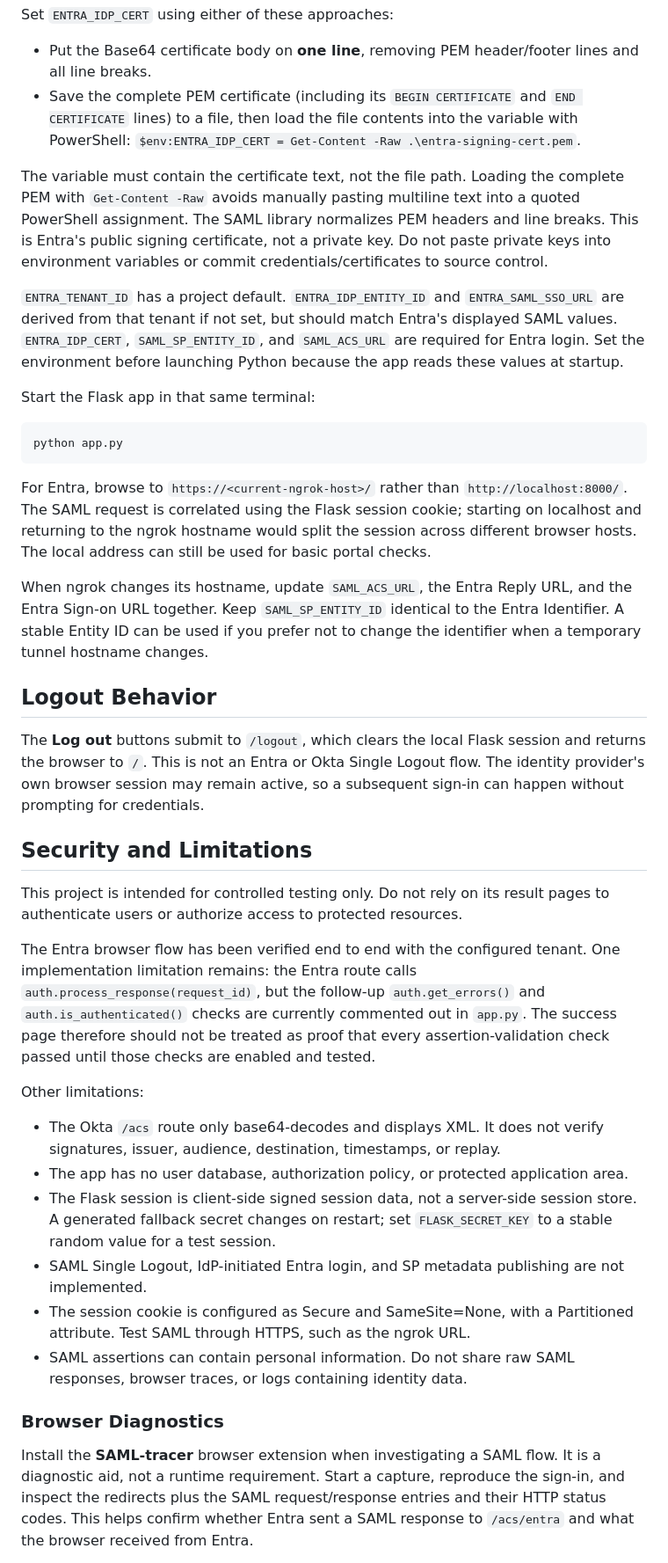
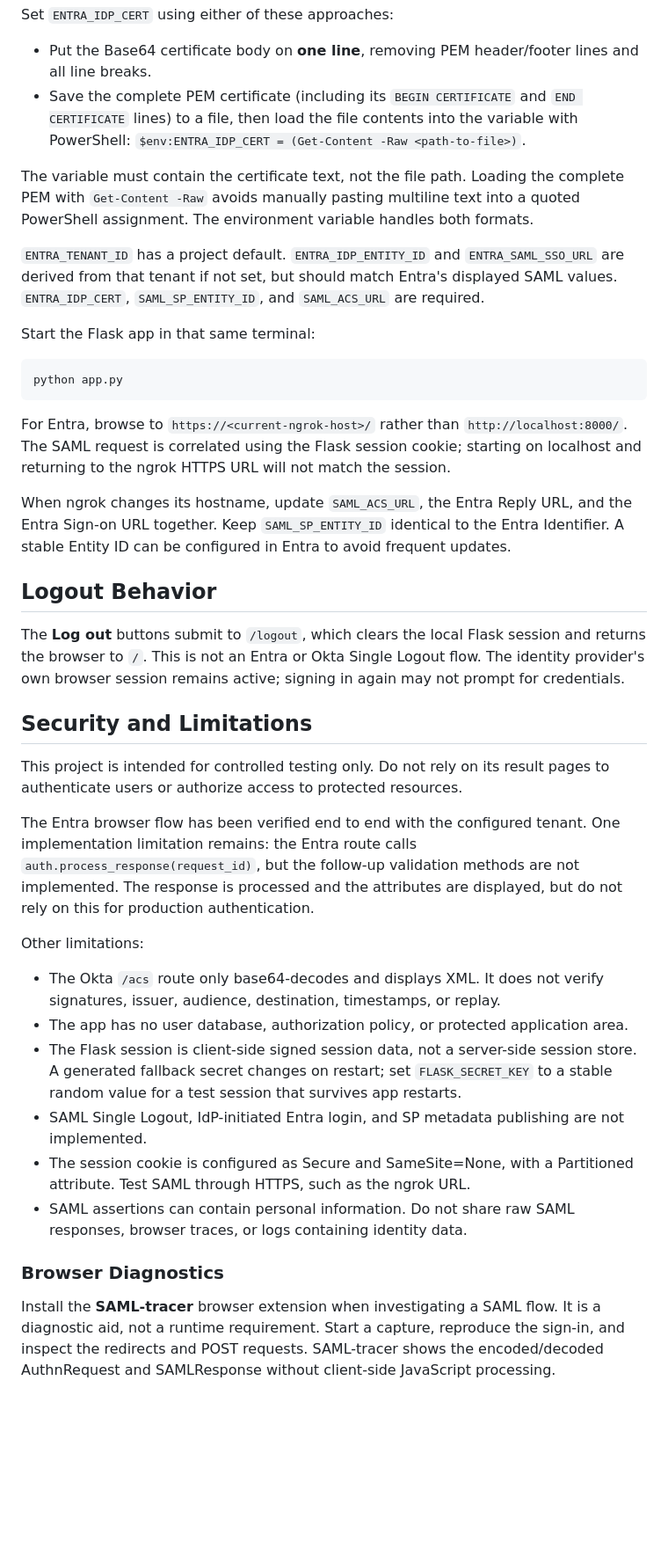
Before and after one commit to Isuruvh/saml-test-setup-with-python, a Markdown page: README.md, the part around one of its changes. Shown at 88% size. GitHub-like rendering; blank space fills up the shorter version.

````diff
--- a/README.md
+++ b/README.md
@@ -111,11 +121,11 @@ $env:FLASK_SECRET_KEY = (& .\.venv\Scripts\python.exe -c "import secrets; print(
 Set `ENTRA_IDP_CERT` using either of these approaches:
 
 - Put the Base64 certificate body on **one line**, removing PEM header/footer lines and all line breaks.
-- Save the complete PEM certificate (including its `BEGIN CERTIFICATE` and `END CERTIFICATE` lines) to a file, then load the file contents into the variable with PowerShell: `$env:ENTRA_IDP_CERT = Get-Content -Raw .\entra-signing-cert.pem`.
+- Save the complete PEM certificate (including its `BEGIN CERTIFICATE` and `END CERTIFICATE` lines) to a file, then load the file contents into the variable with PowerShell: `$env:ENTRA_IDP_CERT = (Get-Content -Raw <path-to-file>)`.
 
-The variable must contain the certificate text, not the file path. Loading the complete PEM with `Get-Content -Raw` avoids manually pasting multiline text into a quoted PowerShell assignment. The SAML library normalizes PEM headers and line breaks. This is Entra's public signing certificate, not a private key. Do not paste private keys into environment variables or commit credentials/certificates to source control.
+The variable must contain the certificate text, not the file path. Loading the complete PEM with `Get-Content -Raw` avoids manually pasting multiline text into a quoted PowerShell assignment. The environment variable handles both formats.
 
-`ENTRA_TENANT_ID` has a project default. `ENTRA_IDP_ENTITY_ID` and `ENTRA_SAML_SSO_URL` are derived from that tenant if not set, but should match Entra's displayed SAML values. `ENTRA_IDP_CERT`, `SAML_SP_ENTITY_ID`, and `SAML_ACS_URL` are required for Entra login. Set the environment before launching Python because the app reads these values at startup.
+`ENTRA_TENANT_ID` has a project default. `ENTRA_IDP_ENTITY_ID` and `ENTRA_SAML_SSO_URL` are derived from that tenant if not set, but should match Entra's displayed SAML values. `ENTRA_IDP_CERT`, `SAML_SP_ENTITY_ID`, and `SAML_ACS_URL` are required.
 
 Start the Flask app in that same terminal:
 
@@ -123,30 +133,30 @@ Start the Flask app in that same terminal:
 python app.py
 ```
 
-For Entra, browse to `https://<current-ngrok-host>/` rather than `http://localhost:8000/`. The SAML request is correlated using the Flask session cookie; starting on localhost and returning to the ngrok hostname would split the session across different browser hosts. The local address can still be used for basic portal checks.
+For Entra, browse to `https://<current-ngrok-host>/` rather than `http://localhost:8000/`. The SAML request is correlated using the Flask session cookie; starting on localhost and returning to the ngrok HTTPS URL will not match the session.
 
-When ngrok changes its hostname, update `SAML_ACS_URL`, the Entra Reply URL, and the Entra Sign-on URL together. Keep `SAML_SP_ENTITY_ID` identical to the Entra Identifier. A stable Entity ID can be used if you prefer not to change the identifier when a temporary tunnel hostname changes.
+When ngrok changes its hostname, update `SAML_ACS_URL`, the Entra Reply URL, and the Entra Sign-on URL together. Keep `SAML_SP_ENTITY_ID` identical to the Entra Identifier. A stable Entity ID can be configured in Entra to avoid frequent updates.
 
 ## Logout Behavior
 
-The **Log out** buttons submit to `/logout`, which clears the local Flask session and returns the browser to `/`. This is not an Entra or Okta Single Logout flow. The identity provider's own browser session may remain active, so a subsequent sign-in can happen without prompting for credentials.
+The **Log out** buttons submit to `/logout`, which clears the local Flask session and returns the browser to `/`. This is not an Entra or Okta Single Logout flow. The identity provider's own browser session remains active; signing in again may not prompt for credentials.
 
 ## Security and Limitations
 
 This project is intended for controlled testing only. Do not rely on its result pages to authenticate users or authorize access to protected resources.
 
-The Entra browser flow has been verified end to end with the configured tenant. One implementation limitation remains: the Entra route calls `auth.process_response(request_id)`, but the follow-up `auth.get_errors()` and `auth.is_authenticated()` checks are currently commented out in `app.py`. The success page therefore should not be treated as proof that every assertion-validation check passed until those checks are enabled and tested.
+The Entra browser flow has been verified end to end with the configured tenant. One implementation limitation remains: the Entra route calls `auth.process_response(request_id)`, but the follow-up validation methods are not implemented. The response is processed and the attributes are displayed, but do not rely on this for production authentication.
 
 Other limitations:
 
 - The Okta `/acs` route only base64-decodes and displays XML. It does not verify signatures, issuer, audience, destination, timestamps, or replay.
 - The app has no user database, authorization policy, or protected application area.
-- The Flask session is client-side signed session data, not a server-side session store. A generated fallback secret changes on restart; set `FLASK_SECRET_KEY` to a stable random value for a test session.
+- The Flask session is client-side signed session data, not a server-side session store. A generated fallback secret changes on restart; set `FLASK_SECRET_KEY` to a stable random value for a test session that survives app restarts.
 - SAML Single Logout, IdP-initiated Entra login, and SP metadata publishing are not implemented.
 - The session cookie is configured as Secure and SameSite=None, with a Partitioned attribute. Test SAML through HTTPS, such as the ngrok URL.
 - SAML assertions can contain personal information. Do not share raw SAML responses, browser traces, or logs containing identity data.
 
 ### Browser Diagnostics
 
-Install the **SAML-tracer** browser extension when investigating a SAML flow. It is a diagnostic aid, not a runtime requirement. Start a capture, reproduce the sign-in, and inspect the redirects plus the SAML request/response entries and their HTTP status codes. This helps confirm whether Entra sent a SAML response to `/acs/entra` and what the browser received from Entra.
+Install the **SAML-tracer** browser extension when investigating a SAML flow. It is a diagnostic aid, not a runtime requirement. Start a capture, reproduce the sign-in, and inspect the redirects and POST requests. SAML-tracer shows the encoded/decoded AuthnRequest and SAMLResponse without client-side JavaScript processing.
 
````
Also changed, not shown: other parts of README.md (+26 -15 lines).
